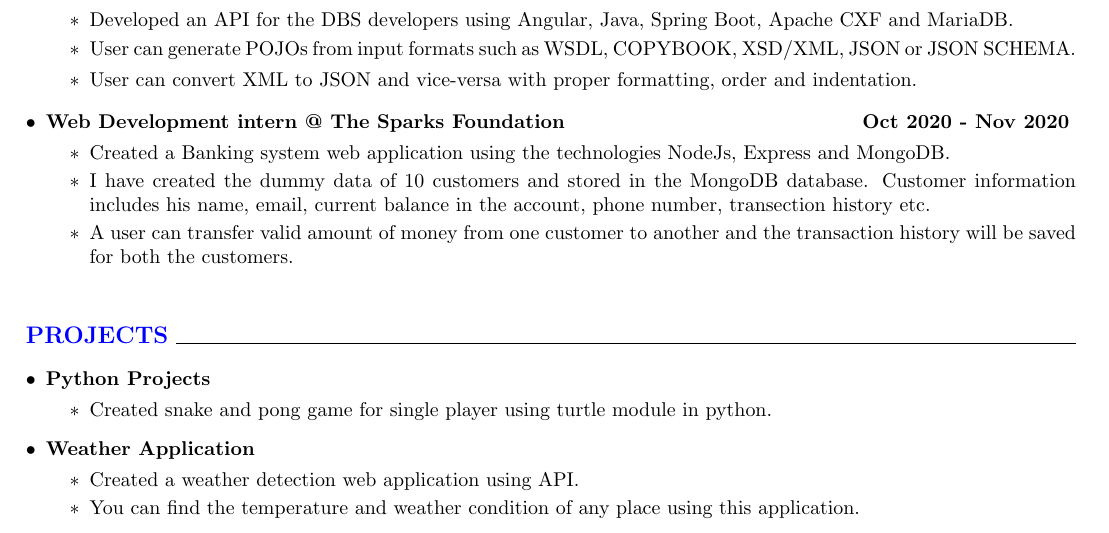
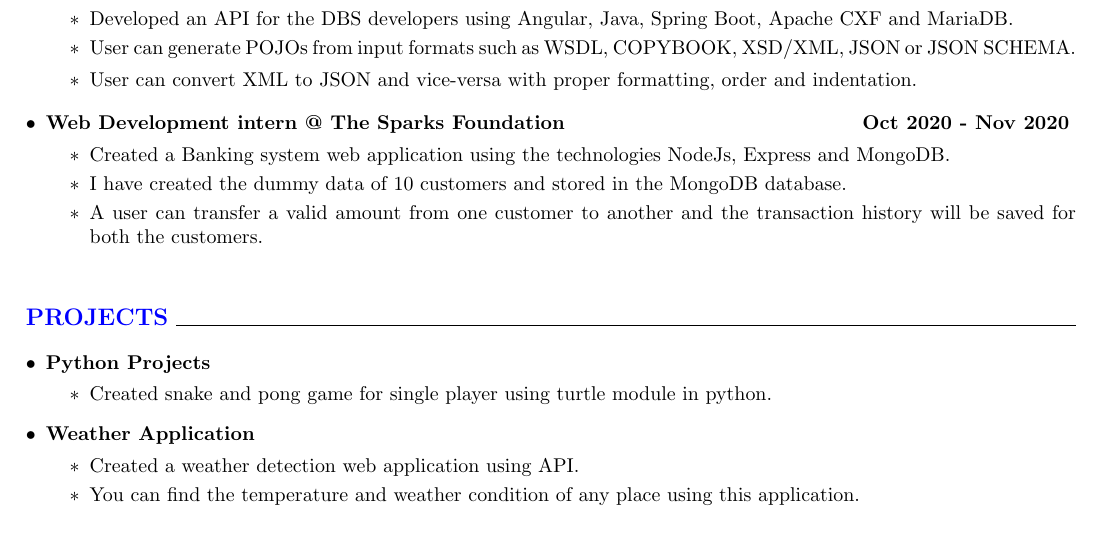
Before and after one commit to aniket2611/Resume, a LaTeX CV (resume.tex): part of page 1 of 2, cut so that both start at the same text. Compiled offline with pdfLaTeX.

Commit message:
update TSF internship

```diff
--- a/resume.tex
+++ b/resume.tex
@@ -128,9 +128,9 @@
   \vspace{0.5mm}
   \item[$\ast$] Created a Banking system web application using the technologies NodeJs, Express and MongoDB.
   \vspace{-0.5mm}
-  \item[$\ast$] I have created the dummy data of 10 customers and stored in the MongoDB database. Customer information includes his name, email, current balance in the account, phone number, transection history etc.
+  \item[$\ast$] I have created the dummy data of 10 customers and stored in the MongoDB database.
   \vspace{-0.5mm}
-  \item[$\ast$] A user can transfer valid amount of money from one customer to another and the transaction history will be saved for both the customers.
+  \item[$\ast$] A user can transfer a valid amount from one customer to another and the transaction history will be saved for both the customers.
 \end{itemize}
 
 \end{itemize}
```
Also changed, not shown: resume.pdf, 1 other file.
